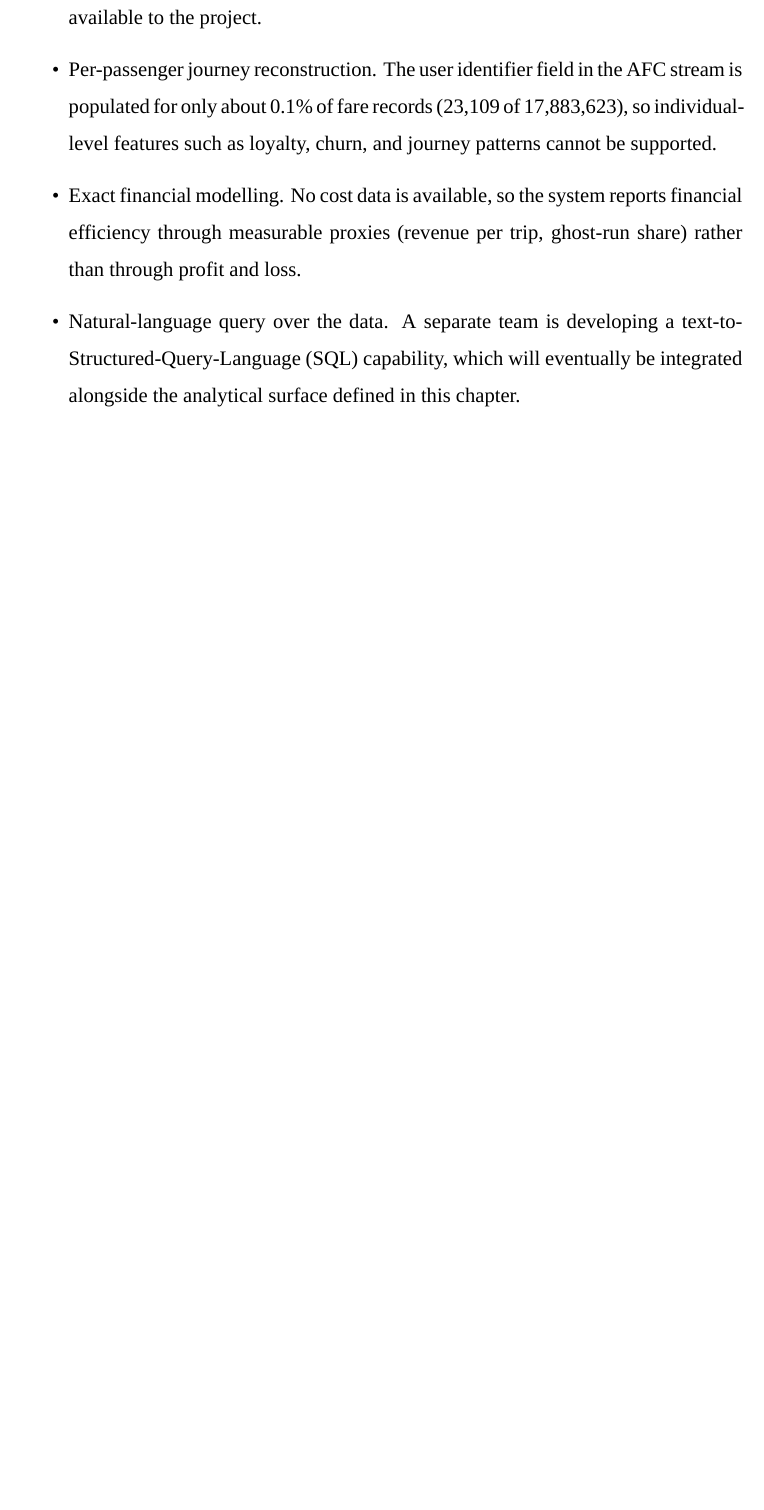
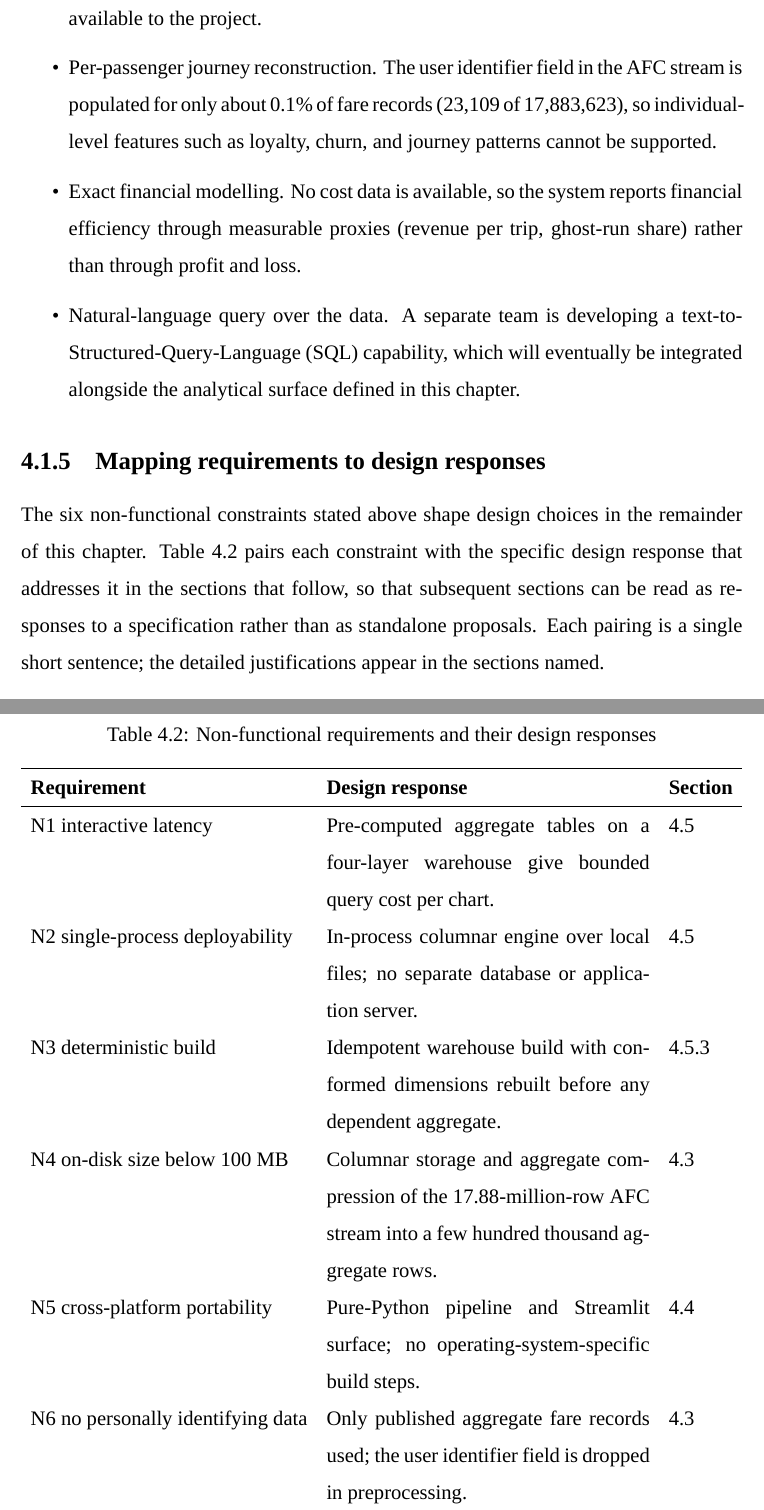
Before and after one commit to davedave47/hcmc-bus-viz, a LaTeX thesis (report/main.tex, which reads report/sections/Ch4_ProposedSolution/4.1_ProblemAnalysis.tex): part of page 19 of 53 before the commit and two parts of pages 19 and 20 of 54 after it, the two joined at a grey line, cut so that both start at the same text, the shorter picture padded with empty space. Compiled offline with XeLaTeX; a missing font is replaced by an installed copy or a similar font.

Commit message:
report(4.1): add requirements-to-design-response mapping subsection
Anchor the rest of Chapter 4 against the six non-functional requirements
by pairing each one with the specific design response and the section
that defends it.

Co-Authored-By: Claude Opus 4.7 <noreply@anthropic.com>

```diff
--- a/report/sections/Ch4_ProposedSolution/4.1_ProblemAnalysis.tex
+++ b/report/sections/Ch4_ProposedSolution/4.1_ProblemAnalysis.tex
@@ -93,3 +93,35 @@ parallel team.
   \item Exact financial modelling. No cost data is available, so the system reports financial efficiency through measurable proxies (revenue per trip, ghost-run share) rather than through profit and loss.
   \item Natural-language query over the data. A separate team is developing a text-to-Structured-Query-Language (SQL) capability, which will eventually be integrated alongside the analytical surface defined in this chapter.
 \end{itemize}
+
+\subsection{Mapping requirements to design responses}
+\label{sec:solution:problem:mapping}
+
+The six non-functional constraints stated above shape design choices in the
+remainder of this chapter. Table~\ref{tab:problem:mapping} pairs each
+constraint with the specific design response that addresses it in the
+sections that follow, so that subsequent sections can be read as responses
+to a specification rather than as standalone proposals. Each pairing is a
+single short sentence; the detailed justifications appear in the sections
+named.
+
+\begin{table}[!htbp]
+  \centering
+  \caption{Non-functional requirements and their design responses}
+  \label{tab:problem:mapping}
+  \begin{tabularx}{\linewidth}{l X l}
+    \hline
+    \textbf{Requirement} & \textbf{Design response} & \textbf{Section} \\
+    \hline
+    N1 interactive latency & Pre-computed aggregate tables on a four-layer warehouse give bounded query cost per chart. & \ref{sec:solution:architecture} \\
+    N2 single-process deployability & In-process columnar engine over local files; no separate database or application server. & \ref{sec:solution:architecture} \\
+    N3 deterministic build & Idempotent warehouse build with conformed dimensions rebuilt before any dependent aggregate. & \ref{sec:solution:architecture:refresh} \\
+    N4 on-disk size below 100~MB & Columnar storage and aggregate compression of the 17.88-million-row AFC stream into a few hundred thousand aggregate rows. & \ref{sec:solution:preprocessing} \\
+    N5 cross-platform portability & Pure-Python pipeline and Streamlit surface; no operating-system-specific build steps. & \ref{sec:solution:overview} \\
+    N6 no personally identifying data & Only published aggregate fare records used; the user identifier field is dropped in preprocessing. & \ref{sec:solution:preprocessing} \\
+    \hline
+  \end{tabularx}
+\end{table}
+
+The mapping is referenced again where the design choices are introduced, so
+that each subsequent section can point back to the requirement it satisfies.
```
